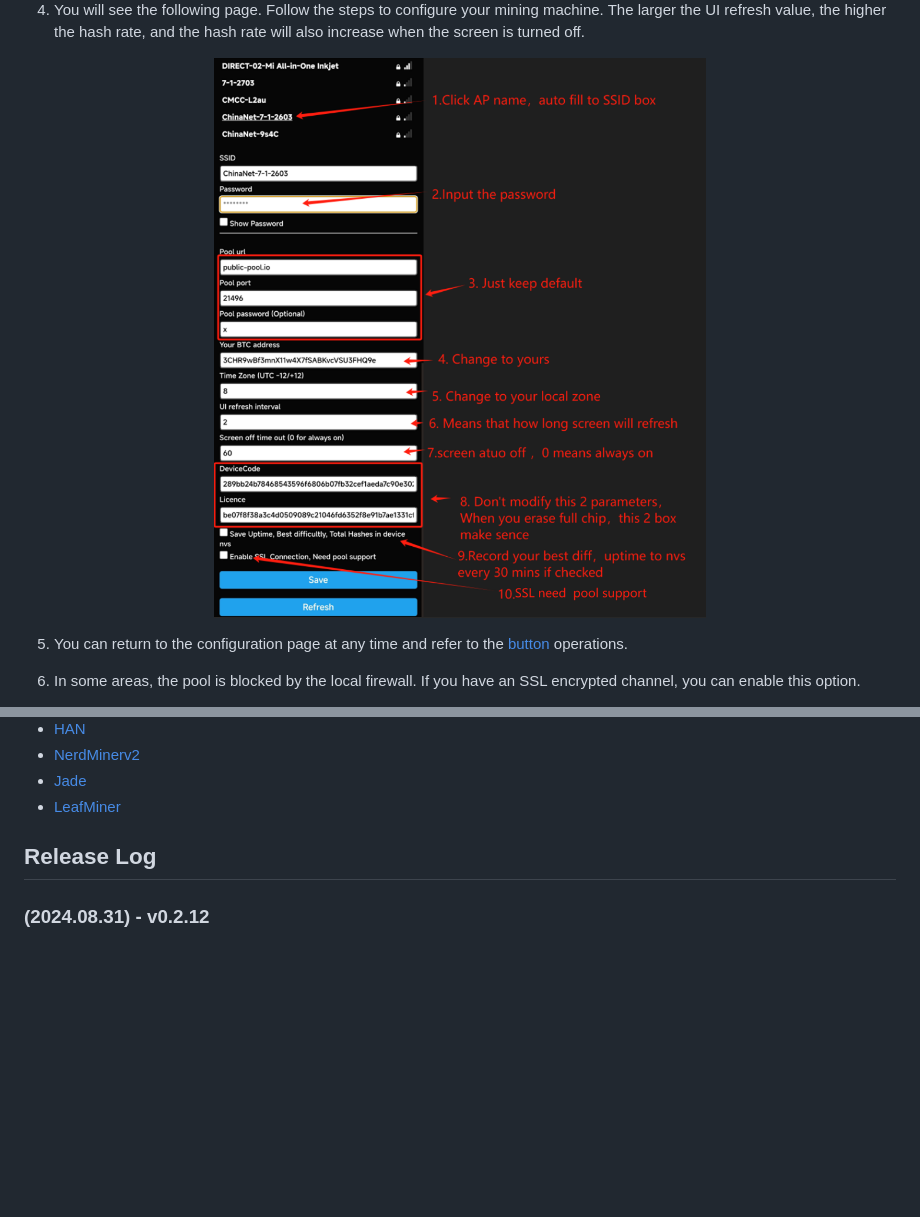
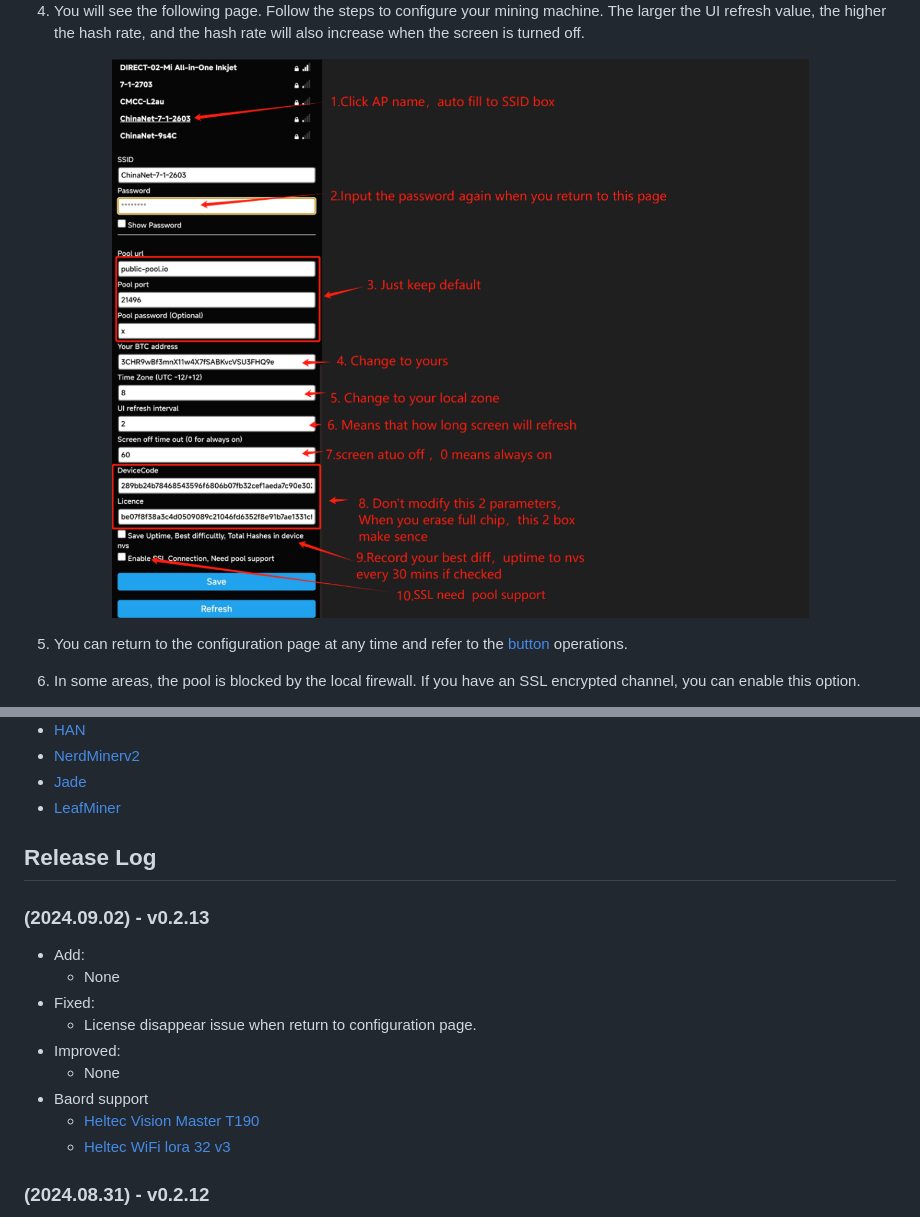
Before and after one commit to NMminer1024/NMMiner, a Markdown page: README.md, 2 parts joined by grey strips. GitHub-like rendering; pictures changed too: fig/config-2.png; blank space fills up the shorter version.

Commit message:
License disappear issue when return to configuration page

```diff
--- a/README.md
+++ b/README.md
@@ -143,6 +143,18 @@
 
 ## Release Log
 
+### (2024.09.02) - v0.2.13
+- Add:
+  - None
+- Fixed:
+  - License disappear issue when return to configuration page.
+- Improved:
+  - None
+- Baord support
+  - [Heltec Vision Master T190](https://www.aliexpress.us/item/1005007449552504.html)
+  - [Heltec WiFi lora 32 v3](https://www.aliexpress.com/item/1005005443005152.html)
+
+
 ### (2024.08.31) - v0.2.12
 - Add:
   - None
```
Also changed, not shown: 3 other files.
